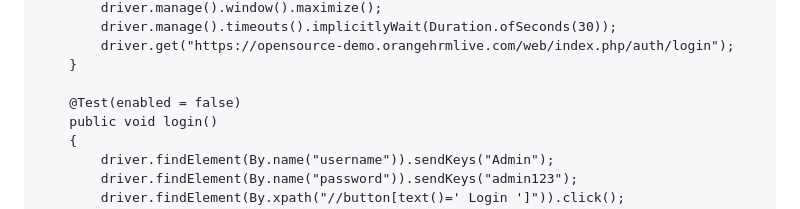
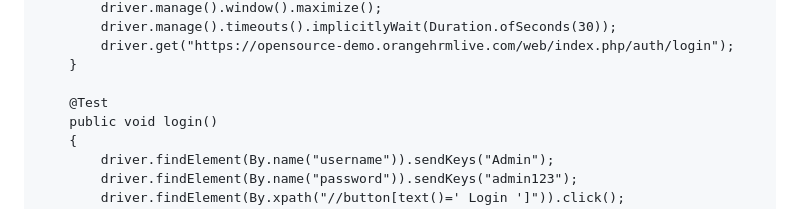
Before and after one commit to freeautomationlearning/SeleniumOverride, a Markdown page: README.md, the part around the change. GitHub-like rendering.

```diff
--- a/README.md
+++ b/README.md
@@ -143,7 +143,7 @@ WebDriver driver;
 		driver.get("https://opensource-demo.orangehrmlive.com/web/index.php/auth/login");
 	}
 
-	@Test(enabled = false)
+	@Test
 	public void login()
 	{
 		driver.findElement(By.name("username")).sendKeys("Admin");
```
